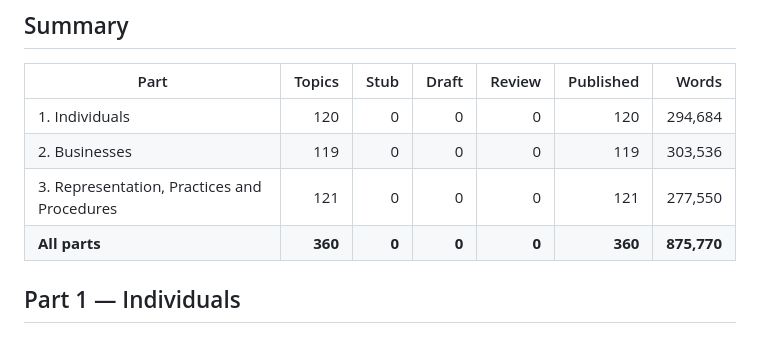
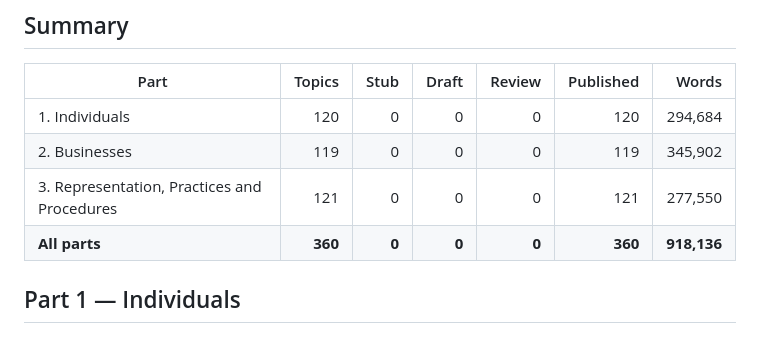
Before and after one commit to pinohu/taxear, a Markdown page: docs/PROGRESS.md, the part around one of its changes. GitHub-like rendering.

```diff
--- a/docs/PROGRESS.md
+++ b/docs/PROGRESS.md
@@ -10,9 +10,9 @@ is indexed, and only the owner moves a page there (see `docs/VERIFICATION.md`).
 | Part | Topics | Stub | Draft | Review | Published | Words |
 |---|---:|---:|---:|---:|---:|---:|
 | 1. Individuals | 120 | 0 | 0 | 0 | 120 | 294,684 |
-| 2. Businesses | 119 | 0 | 0 | 0 | 119 | 303,536 |
+| 2. Businesses | 119 | 0 | 0 | 0 | 119 | 345,902 |
 | 3. Representation, Practices and Procedures | 121 | 0 | 0 | 0 | 121 | 277,550 |
-| **All parts** | **360** | **0** | **0** | **0** | **360** | **875,770** |
+| **All parts** | **360** | **0** | **0** | **0** | **360** | **918,136** |
 
 ## Part 1 — Individuals
 
```
Also changed, not shown: other parts of docs/PROGRESS.md (+119 -119 lines).
